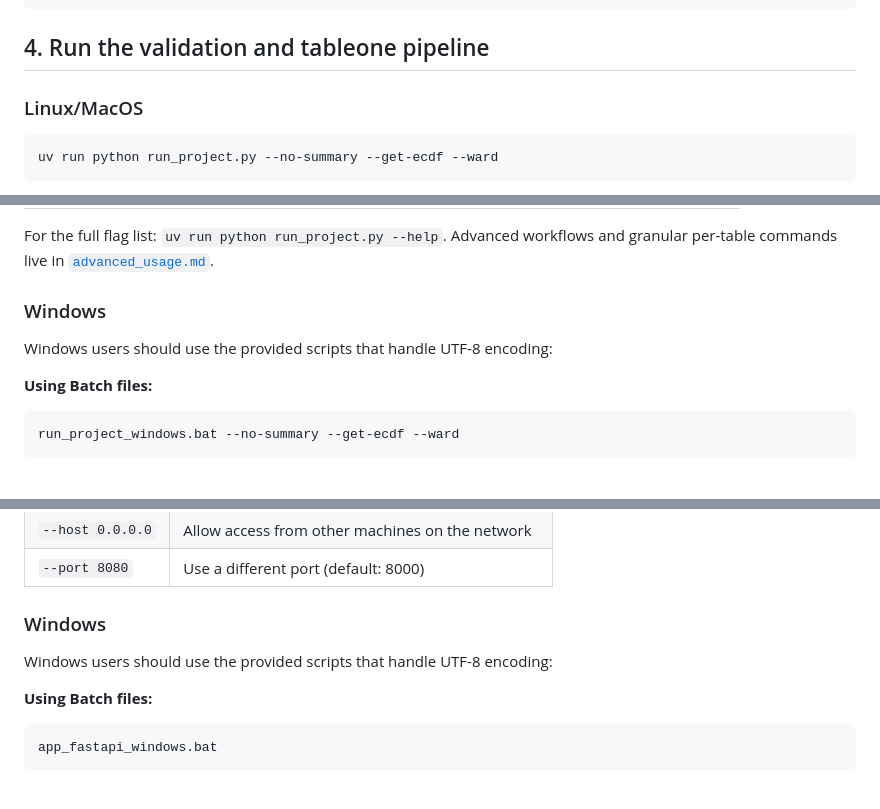
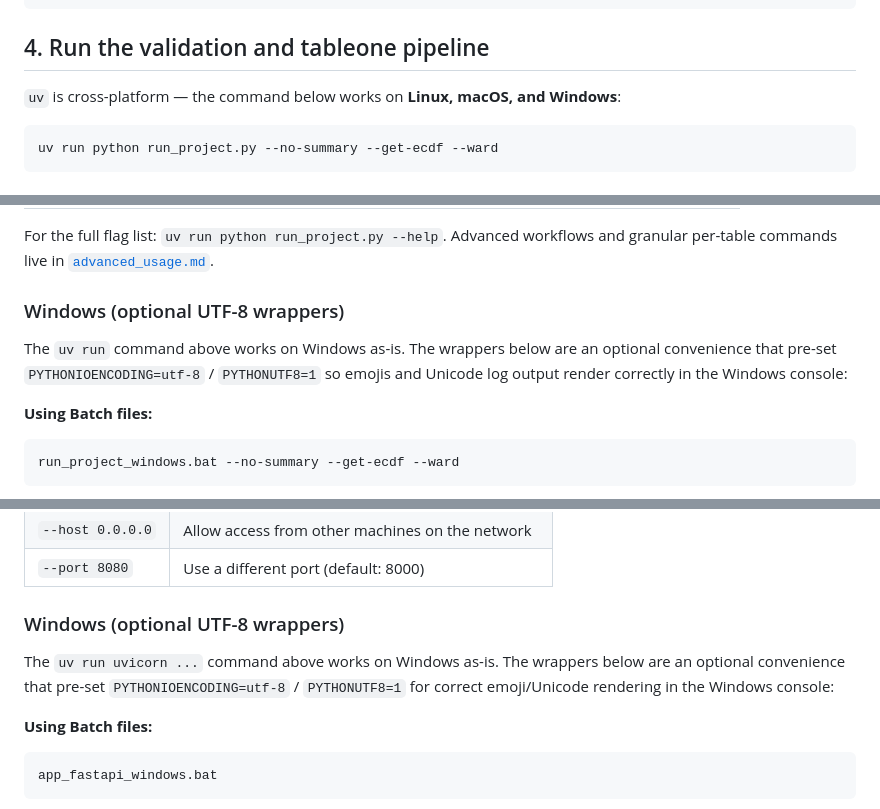
Before and after one commit to Common-Longitudinal-ICU-data-Format/CLIF-TableOne, a Markdown page: README.md, 3 parts joined by grey strips. GitHub-like rendering.

Commit message:
docs(readme): clarify uv is cross-platform; reframe Windows wrappers as optional
Co-Authored-By: Claude Opus 4.7 (1M context) <noreply@anthropic.com>

````diff
--- a/README.md
+++ b/README.md
@@ -45,7 +45,7 @@ Edit `config/config.json`:
 
 ## 4. Run the validation and tableone pipeline
 
-### Linux/MacOS
+`uv` is cross-platform — the command below works on **Linux, macOS, and Windows**:
 
 ```bash
 uv run python run_project.py --no-summary --get-ecdf --ward
@@ -65,9 +65,9 @@ This validates all 16 beta-ready CLIF tables, builds the critical-illness and wa
 
 For the full flag list: `uv run python run_project.py --help`. Advanced workflows and granular per-table commands live in [`advanced_usage.md`](advanced_usage.md).
 
-### Windows
+### Windows (optional UTF-8 wrappers)
 
-Windows users should use the provided scripts that handle UTF-8 encoding:
+The `uv run` command above works on Windows as-is. The wrappers below are an optional convenience that pre-set `PYTHONIOENCODING=utf-8` / `PYTHONUTF8=1` so emojis and Unicode log output render correctly in the Windows console:
 
 **Using Batch files:**
 
@@ -118,9 +118,9 @@ Open **http://127.0.0.1:8000** in a browser.
 | `--host 0.0.0.0` | Allow access from other machines on the network |
 | `--port 8080` | Use a different port (default: 8000) |
 
-### Windows
+### Windows (optional UTF-8 wrappers)
 
-Windows users should use the provided scripts that handle UTF-8 encoding:
+The `uv run uvicorn ...` command above works on Windows as-is. The wrappers below are an optional convenience that pre-set `PYTHONIOENCODING=utf-8` / `PYTHONUTF8=1` for correct emoji/Unicode rendering in the Windows console:
 
 **Using Batch files:**
 
````
